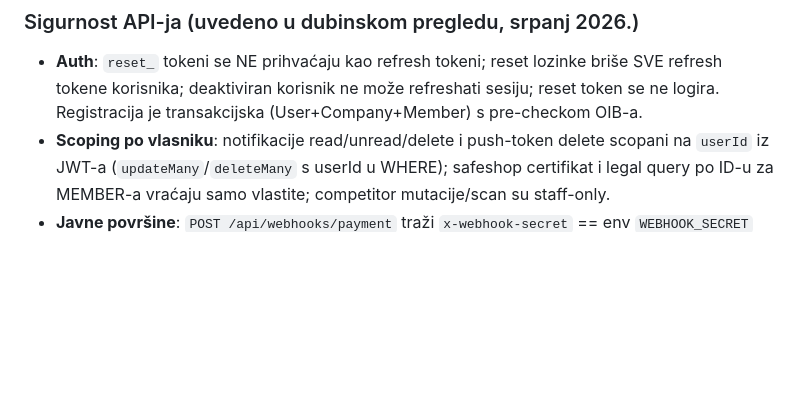
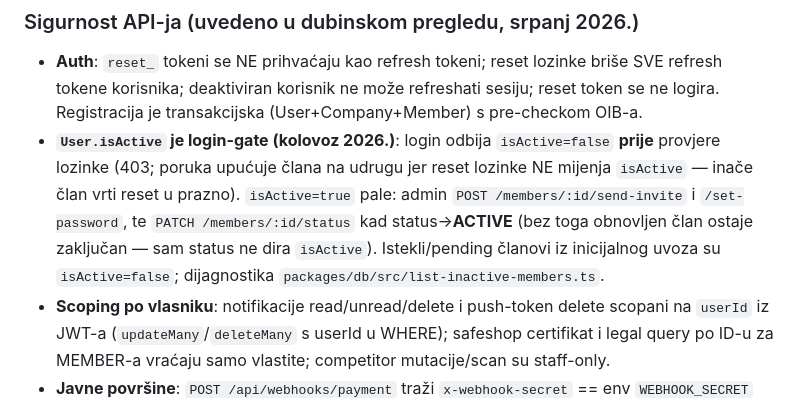
Before and after one commit to marcelmajsan-sys/Members-portal, a Markdown page: CLAUDE.md, the part around one of its changes. Rendered like a GitHub page; blank space fills up the shorter version.

Commit message:
docs: document User.isActive login-gate and duplicate-audit scripts in CLAUDE.md
Co-Authored-By: Claude Opus 4.8 (1M context) <noreply@anthropic.com>
Claude-Session: https://claude.ai/code/session_017DfpE1k2EdDKy2Sh85i9Z9

```diff
--- a/CLAUDE.md
+++ b/CLAUDE.md
@@ -130,6 +130,7 @@ Ista infrastruktura (tablica `WebshopAnalysis`, generički render na portalu —
 
 ### Sigurnost API-ja (uvedeno u dubinskom pregledu, srpanj 2026.)
 - **Auth**: `reset_` tokeni se NE prihvaćaju kao refresh tokeni; reset lozinke briše SVE refresh tokene korisnika; deaktiviran korisnik ne može refreshati sesiju; reset token se ne logira. Registracija je transakcijska (User+Company+Member) s pre-checkom OIB-a.
+- **`User.isActive` je login-gate (kolovoz 2026.)**: login odbija `isActive=false` **prije** provjere lozinke (403; poruka upućuje člana na udrugu jer reset lozinke NE mijenja `isActive` — inače član vrti reset u prazno). `isActive=true` pale: admin `POST /members/:id/send-invite` i `/set-password`, te `PATCH /members/:id/status` kad status→**ACTIVE** (bez toga obnovljen član ostaje zaključan — sam status ne dira `isActive`). Istekli/pending članovi iz inicijalnog uvoza su `isActive=false`; dijagnostika `packages/db/src/list-inactive-members.ts`.
 - **Scoping po vlasniku**: notifikacije read/unread/delete i push-token delete scopani na `userId` iz JWT-a (`updateMany`/`deleteMany` s userId u WHERE); safeshop certifikat i legal query po ID-u za MEMBER-a vraćaju samo vlastite; competitor mutacije/scan su staff-only.
 - **Javne površine**: `POST /api/webhooks/payment` traži `x-webhook-secret` == env `WEBHOOK_SECRET` (fail closed — bez env-a endpoint odbija sve; postaviti tek kad se integrira payment provider); `/api/audit` je staff-only (Claude poziv = trošak); email click-tracking redirecta samo na `*.ecommerce.hr`; cron secret samo kroz header (ne query).
 - **Rate limiting**: express-rate-limit s in-memory storeom (per lambda instanca — resetira se na cold start, samo nominalna zaštita). `authLimiter`: 20/15min po IP-u, **`skipSuccessfulRequests: true`** (uspješne prijave se ne broje — inače testiranje login/logout potroši kvotu). Pravi shared store (Upstash/WAF) je otvorena stavka.
```
Also changed, not shown: other parts of CLAUDE.md (+1 -1 lines).
